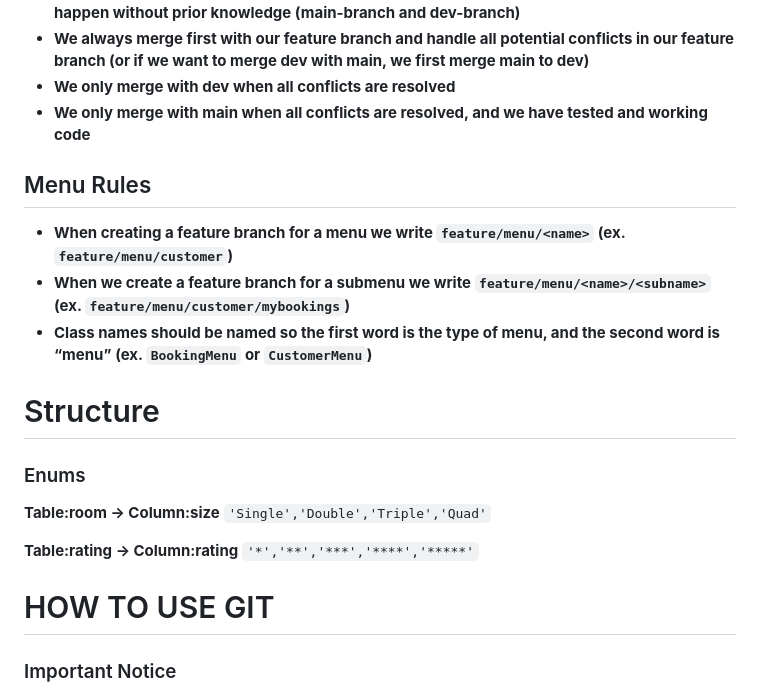
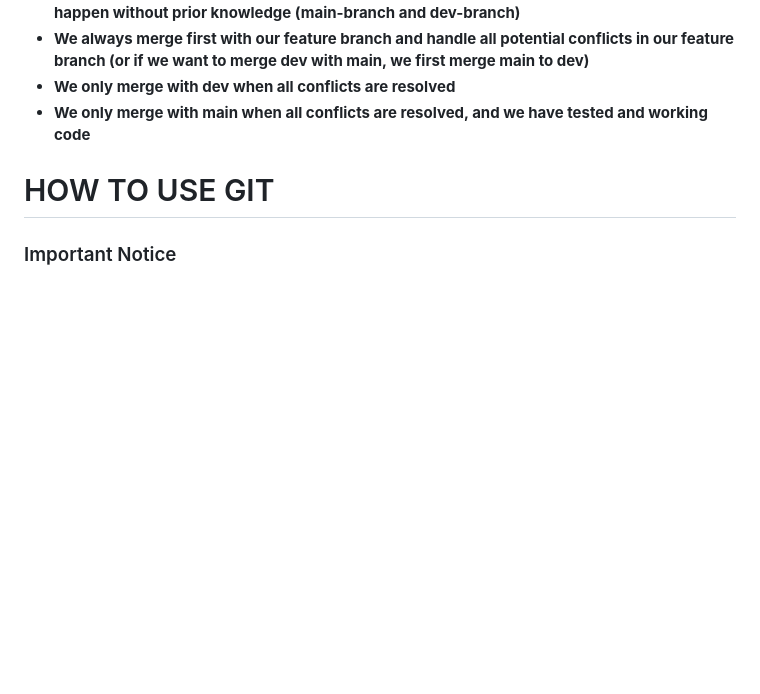
Before and after one commit to Livorya/WordCross, a Markdown page: README.md, the part around the change. GitHub-like rendering; blank space fills up the shorter version.

```diff
--- a/README.md
+++ b/README.md
@@ -18,20 +18,6 @@
 - **We always merge first with our feature branch and handle all potential conflicts in our feature branch (or if we want to merge dev with main, we first merge main to dev)**
 - **We only merge with dev when all conflicts are resolved**
 - **We only merge with main when all conflicts are resolved, and we have tested and working code**
-
-## Menu Rules
-- **When creating a feature branch for a menu we write `feature/menu/<name>` (ex. `feature/menu/customer`)**
-- **When we create a feature branch for a submenu we write `feature/menu/<name>/<subname>` (ex. `feature/menu/customer/mybookings`)**
-- **Class names should be named so the first word is the type of menu, and the second word is “menu” (ex. `BookingMenu` or `CustomerMenu`)**
-
-
-# Structure
-### Enums
-**Table:room -> Column:size**
-`'Single','Double','Triple','Quad'`
-
-**Table:rating -> Column:rating**
-`'*','**','***','****','*****'`
 
 
 # HOW TO USE GIT
```
